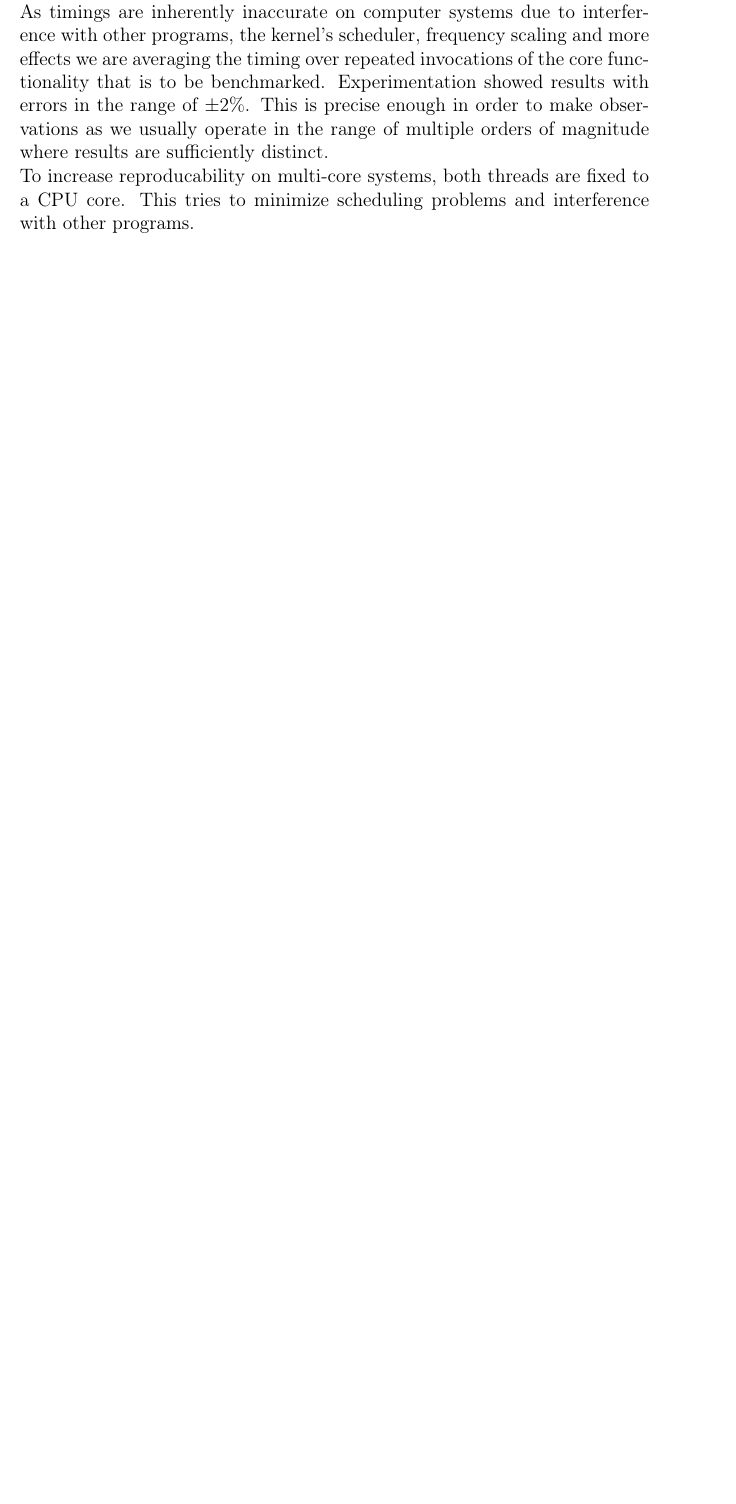
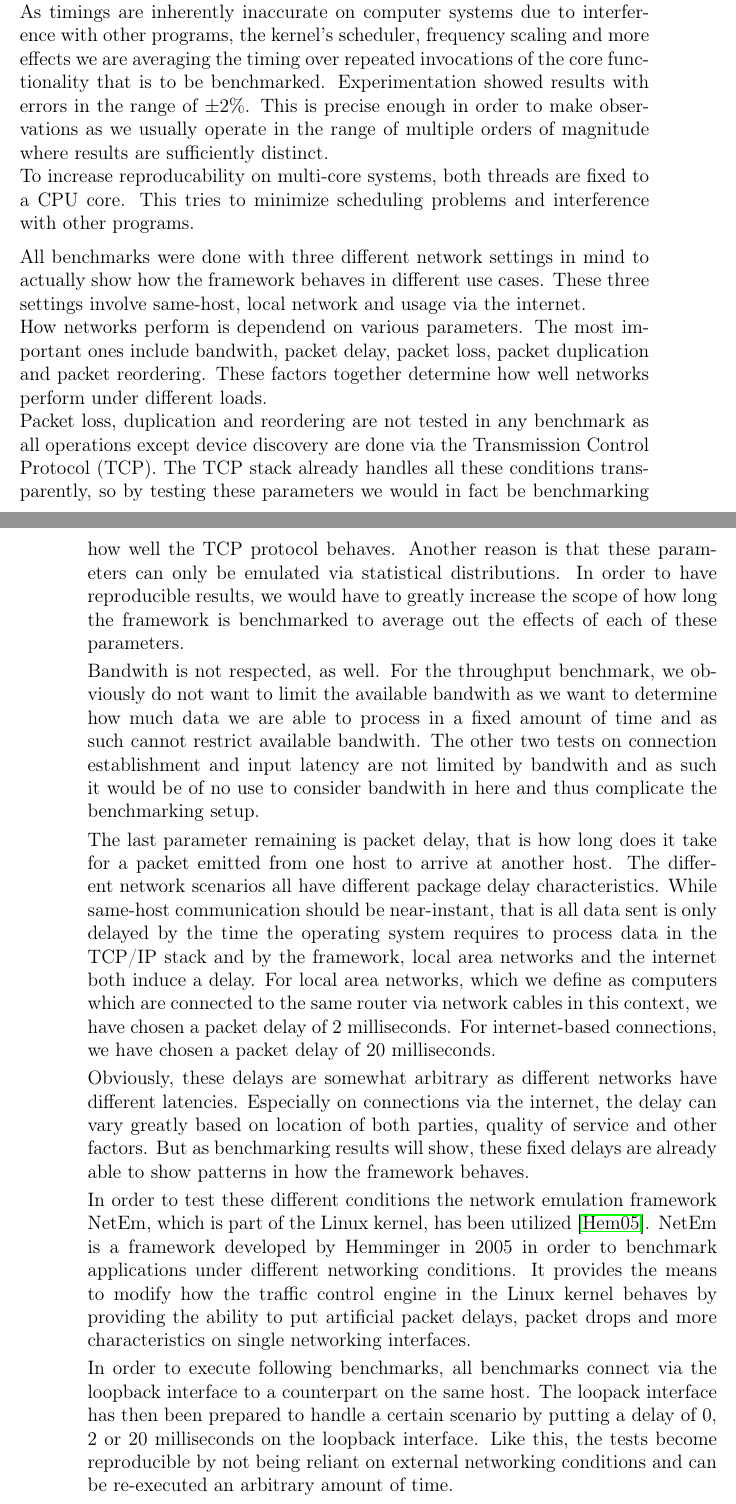
Before and after one commit to capone-project/thesis, a LaTeX thesis (thesis/thesis.tex, which reads thesis/implementation.tex): part of page 45 of 66 before the commit and two parts of pages 45 and 46 of 67 after it, the two joined at a grey line, cut so that both start at the same text, the shorter picture padded with empty space. Compiled offline with pdfLaTeX.

Commit message:
thesis: discuss netem

```diff
--- a/thesis/implementation.tex
+++ b/thesis/implementation.tex
@@ -456,7 +456,41 @@ This is precise enough in order to make observations as we usually operate in th
 To increase reproducability on multi-core systems, both threads are fixed to a CPU core.
 This tries to minimize scheduling problems and interference with other programs.
 
-% TODO: describe latency framework
+\medskip
+
+All benchmarks were done with three different network settings in mind to actually show how the framework behaves in different use cases.
+These three settings involve same-host, local network and usage via the internet.
+
+How networks perform is dependend on various parameters.
+The most important ones include bandwith, packet delay, packet loss, packet duplication and packet reordering.
+These factors together determine how well networks perform under different loads.
+
+Packet loss, duplication and reordering are not tested in any benchmark as all operations except device discovery are done via the Transmission Control Protocol (TCP).
+The TCP stack already handles all these conditions transparently, so by testing these parameters we would in fact be benchmarking how well the TCP protocol behaves.
+Another reason is that these parameters can only be emulated via statistical distributions.
+In order to have reproducible results, we would have to greatly increase the scope of how long the framework is benchmarked to average out the effects of each of these parameters.
+
+Bandwith is not respected, as well.
+For the throughput benchmark, we obviously do not want to limit the available bandwith as we want to determine how much data we are able to process in a fixed amount of time and as such cannot restrict available bandwith.
+The other two tests on connection establishment and input latency are not limited by bandwith and as such it would be of no use to consider bandwith in here and thus complicate the benchmarking setup.
+
+The last parameter remaining is packet delay, that is how long does it take for a packet emitted from one host to arrive at another host.
+The different network scenarios all have different package delay characteristics.
+While same-host communication should be near-instant, that is all data sent is only delayed by the time the operating system requires to process data in the TCP/IP stack and by the framework, local area networks and the internet both induce a delay.
+For local area networks, which we define as computers which are connected to the same router via network cables in this context, we have chosen a packet delay of 2 milliseconds.
+For internet-based connections, we have chosen a packet delay of 20 milliseconds.
+
+Obviously, these delays are somewhat arbitrary as different networks have different latencies.
+Especially on connections via the internet, the delay can vary greatly based on location of both parties, quality of service and other factors.
+But as benchmarking results will show, these fixed delays are already able to show patterns in how the framework behaves.
+
+In order to test these different conditions the network emulation framework NetEm, which is part of the Linux kernel, has been utilized \cite{hemminger2005network}.
+NetEm is a framework developed by Hemminger in 2005 in order to benchmark applications under different networking conditions.
+It provides the means to modify how the traffic control engine in the Linux kernel behaves by providing the ability to put artificial packet delays, packet drops and more characteristics on single networking interfaces.
+
+In order to execute following benchmarks, all benchmarks connect via the loopback interface to a counterpart on the same host.
+The loopack interface has then been prepared to handle a certain scenario by putting a delay of 0, 2 or 20 milliseconds on the loopback interface.
+Like this, the tests become reproducible by not being reliant on external networking conditions and can be re-executed an arbitrary amount of time.
 
 \medskip
 
```
